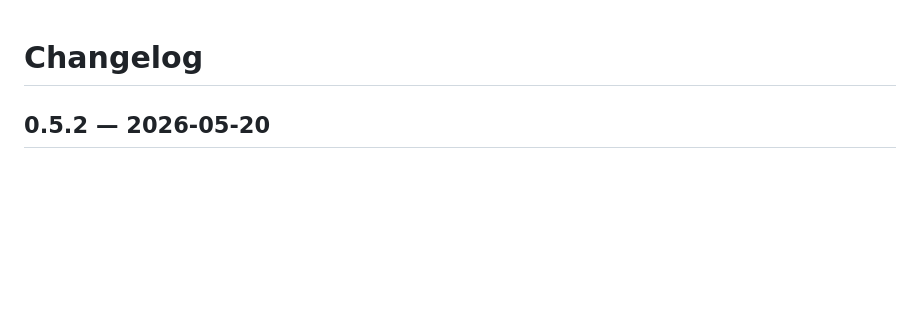
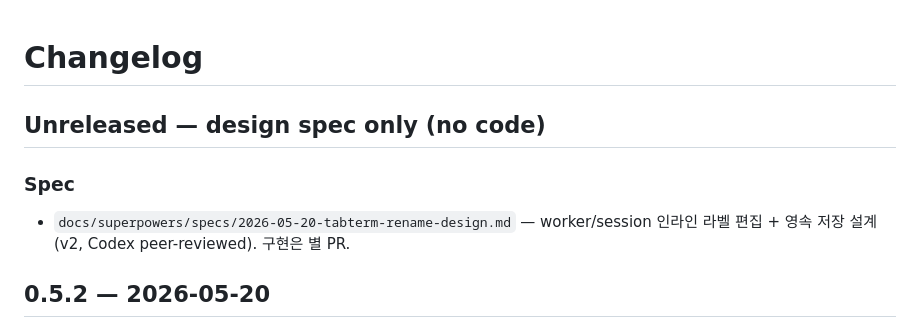
Before and after one commit to daram-png/tabterm, a Markdown page: CHANGELOG.md, the part around the change. GitHub-like rendering; blank space fills up the shorter version.

Commit message:
docs: tabterm worker/session rename design spec (v2)
Codex peer-reviewed design for inline rename of worker/session rows in
sidebar. Workers persist to data/labels.json with .bak recovery; sessions
remain in-memory. Pencil icon always visible (iPad). Server-side
validateLabel + atomic write queue + canonical responses. Implementation
in separate PR.

Co-Authored-By: Claude Opus 4.7 (1M context) <noreply@anthropic.com>

```diff
--- a/CHANGELOG.md
+++ b/CHANGELOG.md
@@ -1,4 +1,9 @@
 # Changelog
+
+## Unreleased — design spec only (no code)
+
+### Spec
+- `docs/superpowers/specs/2026-05-20-tabterm-rename-design.md` — worker/session 인라인 라벨 편집 + 영속 저장 설계 (v2, Codex peer-reviewed). 구현은 별 PR.
 
 ## 0.5.2 — 2026-05-20
 
```
Also changed, not shown: 1 other file.
